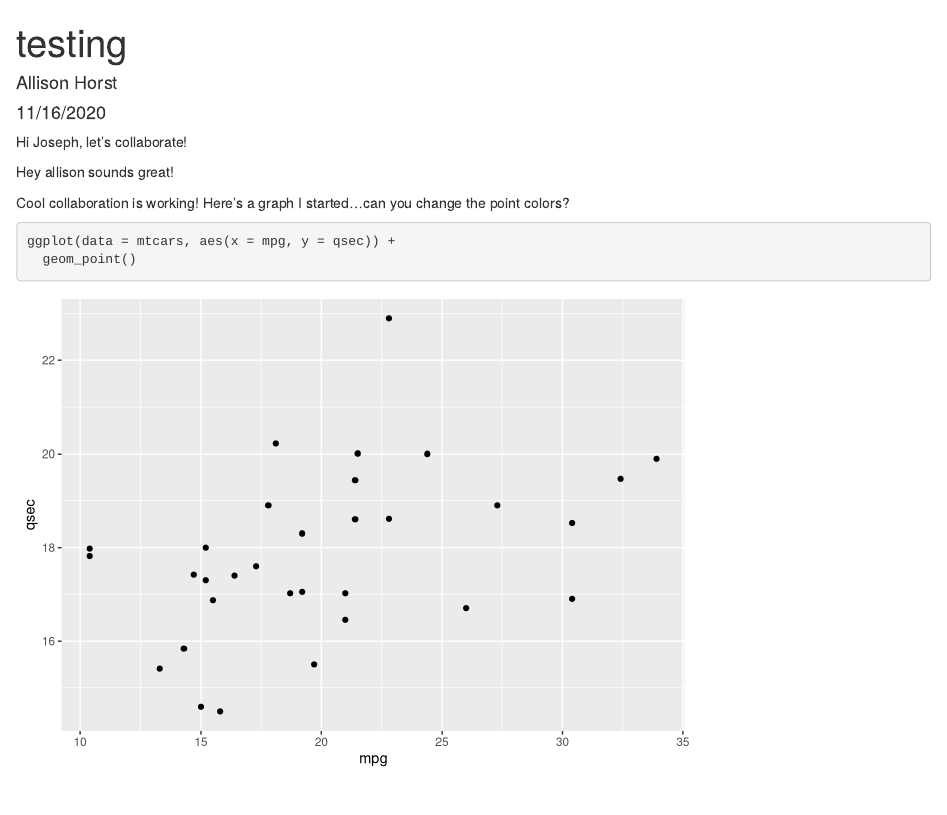
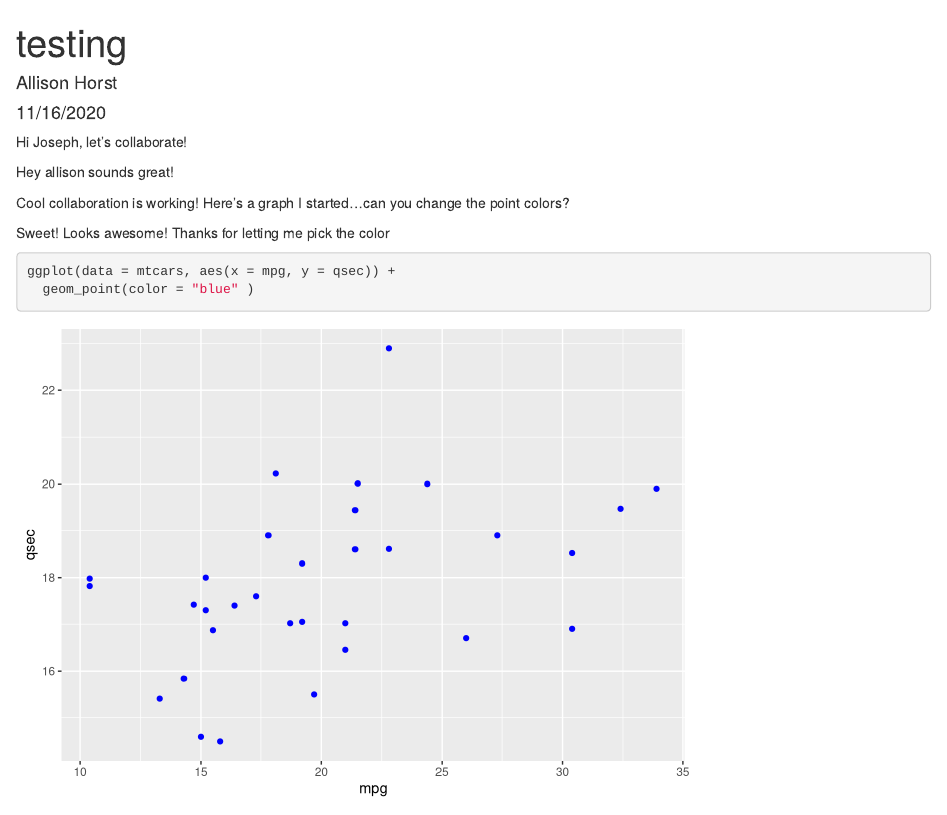
Before and after one commit to allisonhorst/example-git-collab, an R Markdown document (git_test.Rmd): the page in a window 1100 px wide, from its top. Rendered offline with R 4.5, knitr and Pandoc, with nearby package versions.

Commit message:
added color to the graph

````diff
--- a/git_test.Rmd
+++ b/git_test.Rmd
@@ -17,7 +17,9 @@ Hey allison sounds great!
 Cool collaboration is working!
 Here's a graph I started...can you change the point colors?
 
+Sweet! Looks awesome! Thanks for letting me pick the color
+
 ```{r}
 ggplot(data = mtcars, aes(x = mpg, y = qsec)) +
-  geom_point()
+  geom_point(color = "blue" )
 ```
````
